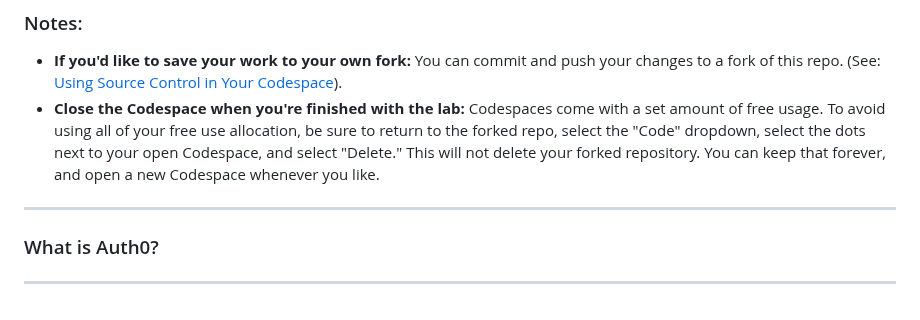
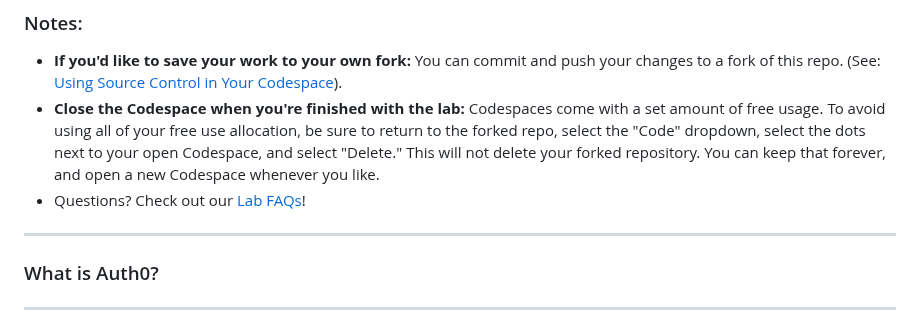
Before and after one commit to auth0-training/labs-node-working-with-apis, a Markdown page: README.md, the part around the change. GitHub-like rendering.

```diff
--- a/README.md
+++ b/README.md
@@ -27,6 +27,7 @@ A user can log in, add files (pictures only), and create folders. Uploaded files
 ### Notes:
 - **If you'd like to save your work to your own fork:** You can commit and push your changes to a fork of this repo. (See: [Using Source Control in Your Codespace](https://docs.github.com/en/codespaces/developing-in-codespaces/using-source-control-in-your-codespace)).
 - **Close the Codespace when you're finished with the lab:** Codespaces come with a set amount of free usage. To avoid using all of your free use allocation, be sure to return to the forked repo, select the "Code" dropdown, select the dots next to your open Codespace, and select "Delete." This will not delete your forked repository. You can keep that forever, and open a new Codespace whenever you like.
+- Questions? Check out our [Lab FAQs](https://auth0-training.github.io/)!
 
 ---
 
```
